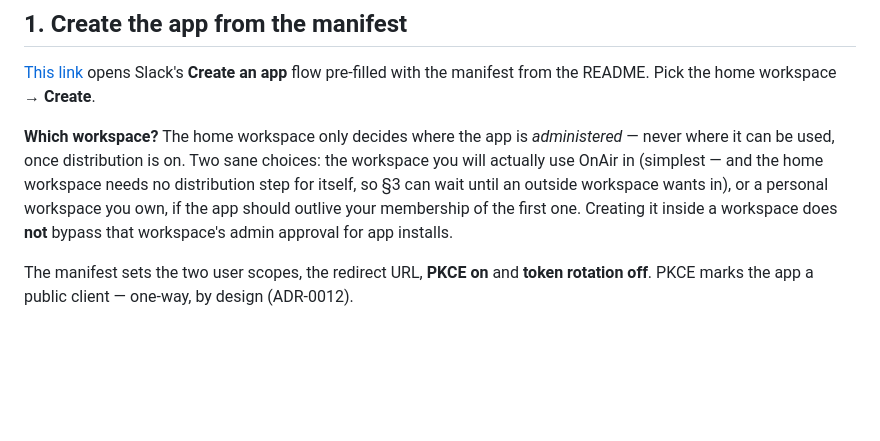
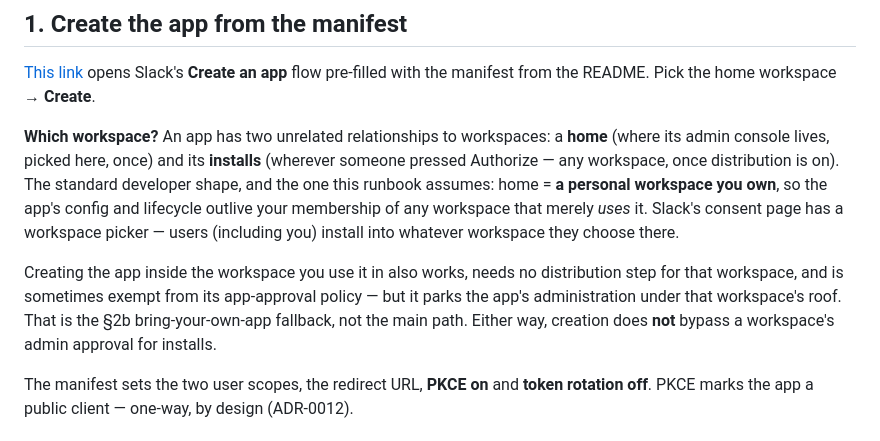
Before and after one commit to pmbrull/OnAir, a Markdown page: docs/runbooks/shared-app.md, the part around the change. Drawn GitHub-style; blank space fills up the shorter version.

Commit message:
docs: the home-vs-installs mental model, and lead with the dev-workspace shape
Co-Authored-By: Claude Opus 5 (1M context) <noreply@anthropic.com>

```diff
--- a/docs/runbooks/shared-app.md
+++ b/docs/runbooks/shared-app.md
@@ -10,12 +10,17 @@ Authorize, and Settings has no fields.
 opens Slack's **Create an app** flow pre-filled with the manifest from the README. Pick the home
 workspace → **Create**.
 
-**Which workspace?** The home workspace only decides where the app is *administered* — never where
-it can be used, once distribution is on. Two sane choices: the workspace you will actually use
-OnAir in (simplest — and the home workspace needs no distribution step for itself, so §3 can wait
-until an outside workspace wants in), or a personal workspace you own, if the app should outlive
-your membership of the first one. Creating it inside a workspace does **not** bypass that
-workspace's admin approval for app installs.
+**Which workspace?** An app has two unrelated relationships to workspaces: a **home** (where its
+admin console lives, picked here, once) and its **installs** (wherever someone pressed Authorize —
+any workspace, once distribution is on). The standard developer shape, and the one this runbook
+assumes: home = **a personal workspace you own**, so the app's config and lifecycle outlive your
+membership of any workspace that merely *uses* it. Slack's consent page has a workspace picker —
+users (including you) install into whatever workspace they choose there.
+
+Creating the app inside the workspace you use it in also works, needs no distribution step for
+that workspace, and is sometimes exempt from its app-approval policy — but it parks the app's
+administration under that workspace's roof. That is the §2b bring-your-own-app fallback, not the
+main path. Either way, creation does **not** bypass a workspace's admin approval for installs.
 
 The manifest sets the two user scopes, the redirect URL, **PKCE on** and **token rotation off**.
 PKCE marks the app a public client — one-way, by design (ADR-0012).
```
